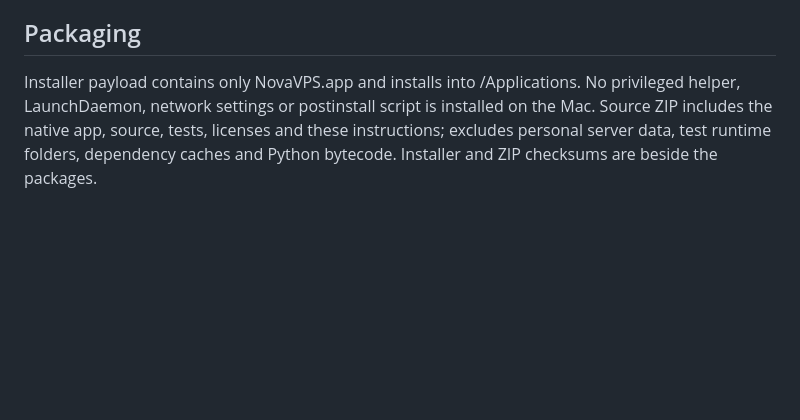
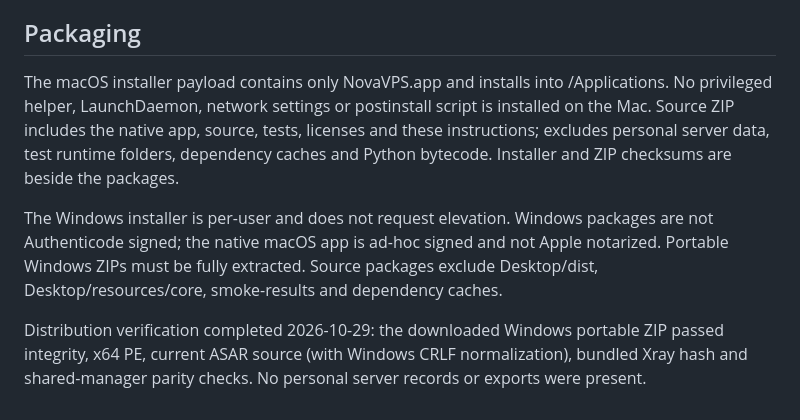
Before and after one commit to a19076oua-prog/NovaVPS, a Markdown page: VALIDATION.md, the part around one of its changes. Rendered like a GitHub page; blank space fills up the shorter version.

```diff
--- a/VALIDATION.md
+++ b/VALIDATION.md
@@ -28,4 +39,8 @@ Upstream sources: https://github.com/MHSanaei/3x-ui/tree/v3.11.0 and https://git
 
 ## Packaging
 
-Installer payload contains only NovaVPS.app and installs into /Applications. No privileged helper, LaunchDaemon, network settings or postinstall script is installed on the Mac. Source ZIP includes the native app, source, tests, licenses and these instructions; excludes personal server data, test runtime folders, dependency caches and Python bytecode. Installer and ZIP checksums are beside the packages.
+The macOS installer payload contains only NovaVPS.app and installs into /Applications. No privileged helper, LaunchDaemon, network settings or postinstall script is installed on the Mac. Source ZIP includes the native app, source, tests, licenses and these instructions; excludes personal server data, test runtime folders, dependency caches and Python bytecode. Installer and ZIP checksums are beside the packages.
+
+The Windows installer is per-user and does not request elevation. Windows packages are not Authenticode signed; the native macOS app is ad-hoc signed and not Apple notarized. Portable Windows ZIPs must be fully extracted. Source packages exclude Desktop/dist, Desktop/resources/core, smoke-results and dependency caches.
+
+Distribution verification completed 2026-10-29: the downloaded Windows portable ZIP passed integrity, x64 PE, current ASAR source (with Windows CRLF normalization), bundled Xray hash and shared-manager parity checks. No personal server records or exports were present.
```
Also changed, not shown: other parts of VALIDATION.md (+13 -2 lines).
